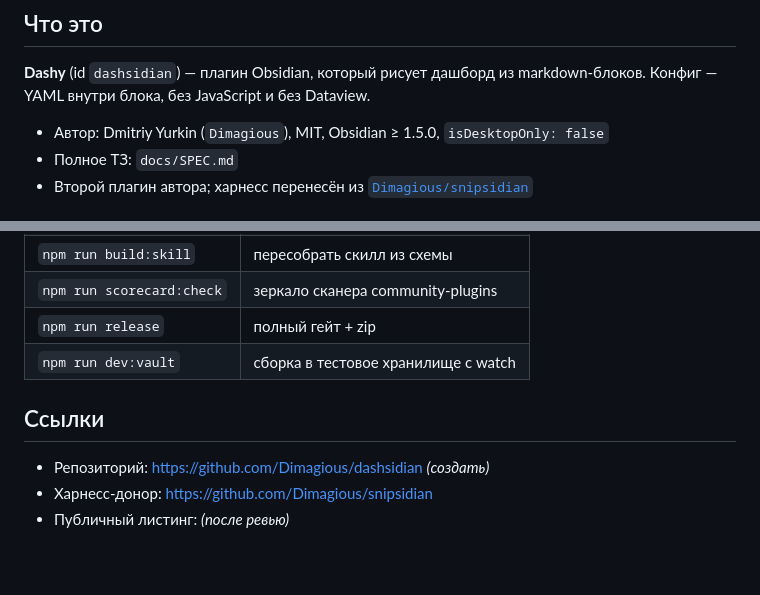
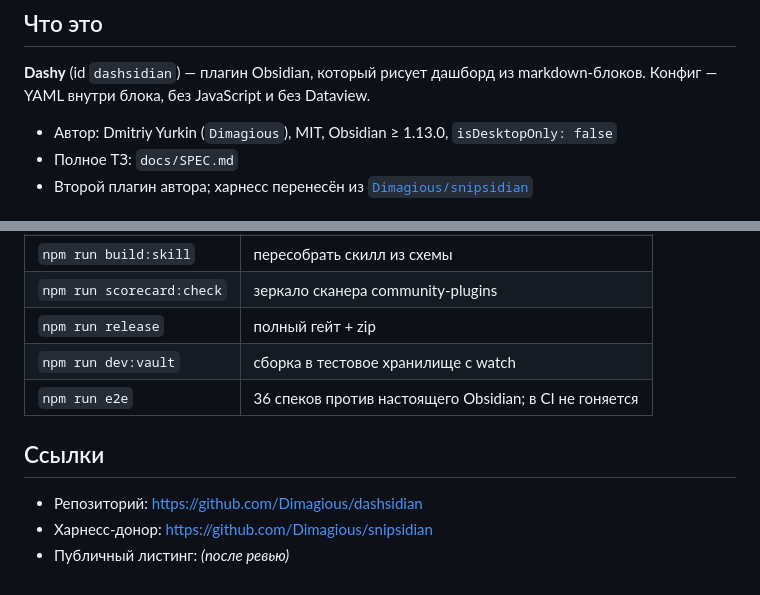
Before and after one commit to Dimagious/dashsidian, a Markdown page: CLAUDE.md, 2 parts joined by grey strips. Drawn GitHub-style.

```diff
--- a/CLAUDE.md
+++ b/CLAUDE.md
@@ -18,7 +18,7 @@
 **Dashy** (id `dashsidian`) — плагин Obsidian, который рисует дашборд из markdown-блоков.
 Конфиг — YAML внутри блока, без JavaScript и без Dataview.
 
-- Автор: Dmitriy Yurkin (`Dimagious`), MIT, Obsidian ≥ 1.5.0, `isDesktopOnly: false`
+- Автор: Dmitriy Yurkin (`Dimagious`), MIT, Obsidian ≥ 1.13.0, `isDesktopOnly: false`
 - Полное ТЗ: `docs/SPEC.md`
 - Второй плагин автора; харнесс перенесён из [`Dimagious/snipsidian`](https://github.com/Dimagious/snipsidian)
 
@@ -179,9 +183,10 @@ Backlog: B-003
 | `npm run scorecard:check` | зеркало сканера community-plugins |
 | `npm run release` | полный гейт + zip |
 | `npm run dev:vault` | сборка в тестовое хранилище с watch |
+| `npm run e2e` | 36 спеков против настоящего Obsidian; в CI не гоняется |
 
 ## Ссылки
 
-- Репозиторий: https://github.com/Dimagious/dashsidian *(создать)*
+- Репозиторий: https://github.com/Dimagious/dashsidian
 - Харнесс-донор: https://github.com/Dimagious/snipsidian
 - Публичный листинг: *(после ревью)*
```
Also changed, not shown: other parts of CLAUDE.md (+8 -4 lines).
